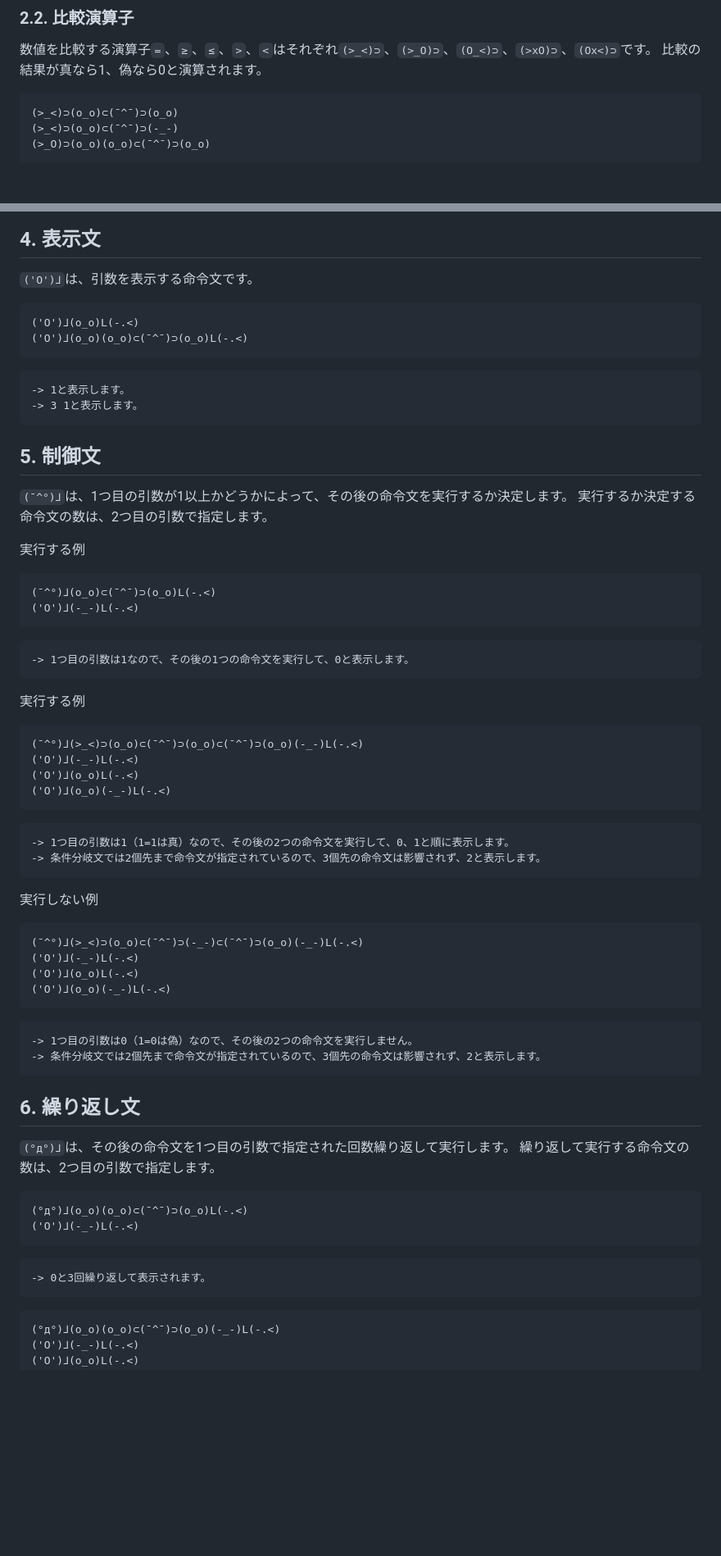
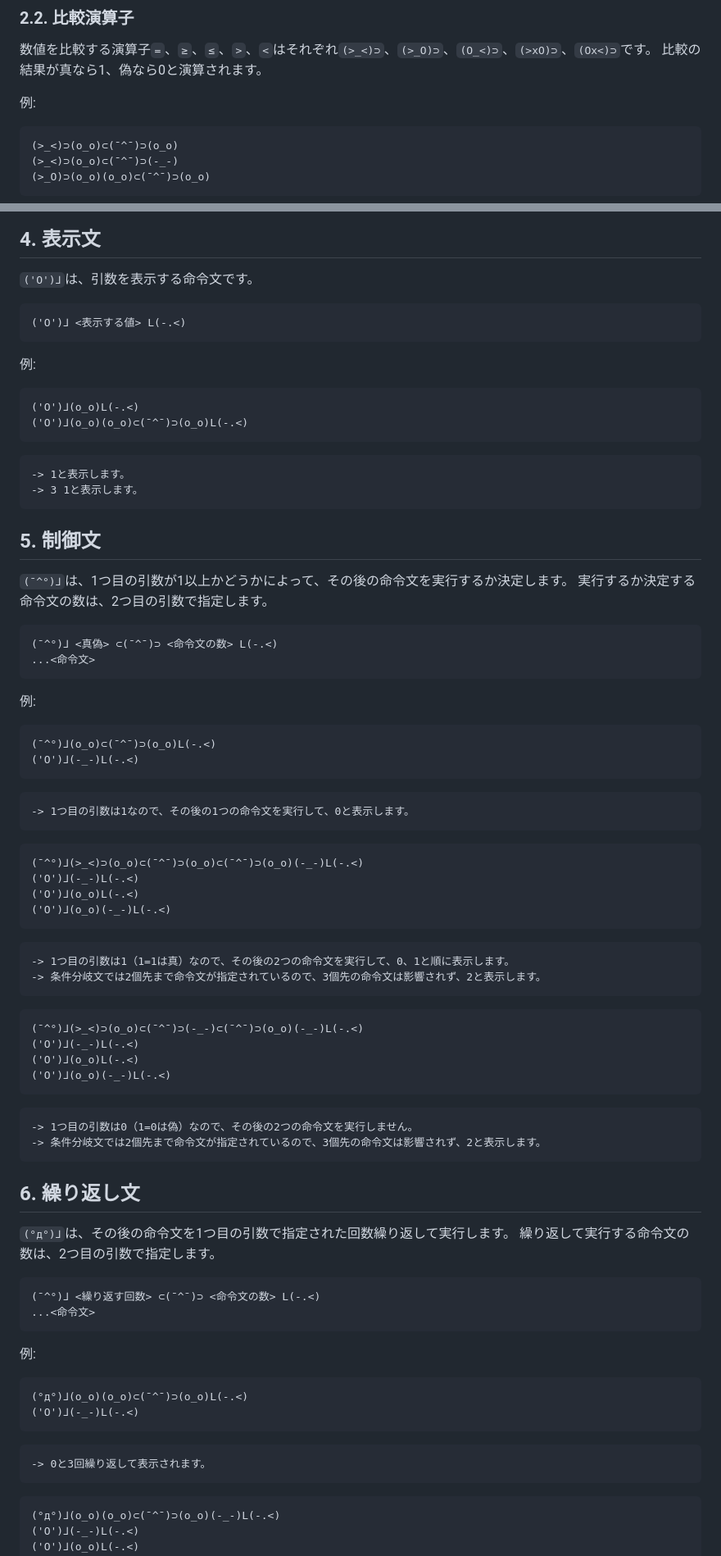
Before and after one commit to o-uki/Fa-c_e-Script, a Markdown page: README.md, 2 parts joined by grey strips. Shown at 82% size. GitHub-like rendering; blank space fills up the shorter version.

````diff
--- a/README.md
+++ b/README.md
@@ -99,6 +109,8 @@ faces("./sample.faces");
 ### 2.2. 比較演算子
 数値を比較する演算子`=`、`≥`、`≤`、`>`、`<`はそれぞれ`(>_<)⊃`、`(>_O)⊃`、`(O_<)⊃`、`(>xO)⊃`、`(Ox<)⊃`です。
 比較の結果が真なら1、偽なら0と演算されます。
+
+例:
 ```
 (>_<)⊃(o_o)⊂(¯^¯)⊃(o_o)
 (>_<)⊃(o_o)⊂(¯^¯)⊃(-_-)
@@ -125,6 +137,10 @@ faces("./sample.faces");
 ## 4. 表示文
 `('O')⅃`は、引数を表示する命令文です。
 ```
+('O')⅃ <表示する値> L(-.<)
+```
+例:
+```
 ('O')⅃(o_o)L(-.<)
 ('O')⅃(o_o)(o_o)⊂(¯^¯)⊃(o_o)L(-.<)
 ```
@@ -136,8 +152,12 @@ faces("./sample.faces");
 ## 5. 制御文
 `(¯^°)⅃`は、1つ目の引数が1以上かどうかによって、その後の命令文を実行するか決定します。
 実行するか決定する命令文の数は、2つ目の引数で指定します。
+```
+(¯^°)⅃ <真偽> ⊂(¯^¯)⊃ <命令文の数> L(-.<)
+...<命令文>
+```
 
-実行する例
+例:
 ```
 (¯^°)⅃(o_o)⊂(¯^¯)⊃(o_o)L(-.<)
 ('O')⅃(-_-)L(-.<)
@@ -146,7 +166,6 @@ faces("./sample.faces");
 -> 1つ目の引数は1なので、その後の1つの命令文を実行して、0と表示します。
 ```
 
-実行する例
 ```
 (¯^°)⅃(>_<)⊃(o_o)⊂(¯^¯)⊃(o_o)⊂(¯^¯)⊃(o_o)(-_-)L(-.<)
 ('O')⅃(-_-)L(-.<)
@@ -158,7 +177,6 @@ faces("./sample.faces");
 -> 条件分岐文では2個先まで命令文が指定されているので、3個先の命令文は影響されず、2と表示します。
 ```
 
-実行しない例
 ```
 (¯^°)⅃(>_<)⊃(o_o)⊂(¯^¯)⊃(-_-)⊂(¯^¯)⊃(o_o)(-_-)L(-.<)
 ('O')⅃(-_-)L(-.<)
@@ -174,12 +192,19 @@ faces("./sample.faces");
 `(°д°)⅃`は、その後の命令文を1つ目の引数で指定された回数繰り返して実行します。
 繰り返して実行する命令文の数は、2つ目の引数で指定します。
 ```
+(¯^°)⅃ <繰り返す回数> ⊂(¯^¯)⊃ <命令文の数> L(-.<)
+...<命令文>
+```
+
+例:
+```
 (°д°)⅃(o_o)(o_o)⊂(¯^¯)⊃(o_o)L(-.<)
 ('O')⅃(-_-)L(-.<)
 ```
 ```
 -> 0と3回繰り返して表示されます。
 ```
+
 ```
 (°д°)⅃(o_o)(o_o)⊂(¯^¯)⊃(o_o)(-_-)L(-.<)
 ('O')⅃(-_-)L(-.<)
````
Also changed, not shown: other parts of README.md (+58 -0 lines).
